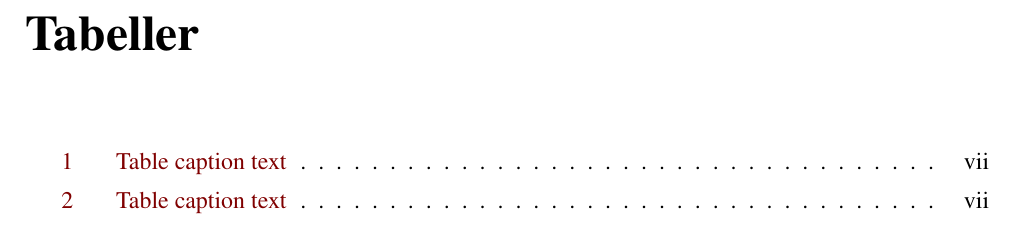
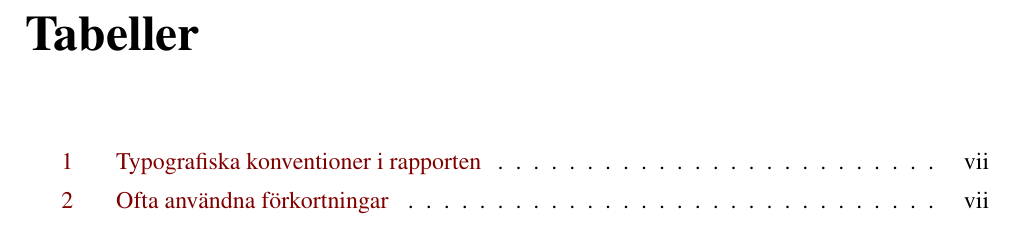
Before and after one commit to tkomstadius/bruse, a LaTeX book (report/TNM094_Bruse.tex): part of page 7 of 60, cut so that both start at the same text. The pictures show the PDF file report/TNM094_Bruse.pdf that the author committed with the source.

Commit message:
Nice table names

```diff
--- a/report/TNM094_Bruse.tex
+++ b/report/TNM094_Bruse.tex
@@ -112,7 +112,7 @@ Följande typografiska konventioner används i denna rapport.
     \texttt{Fast teckenbredd} & Klasser och tekniska komponenter & Systemets \emph{model} \texttt{Identity} används för... \\
     \hline
     \end{tabular}
-    \caption[Table caption text]{Typografiska konventioner i rapporten}
+    \captionof{table}{Typografiska konventioner i rapporten}
     \label{table:type}
   \end{centering}
 \end{table}
@@ -132,7 +132,7 @@ Följande typografiska konventioner används i denna rapport.
     SDK & Software Development Kit \\
     \hline
     \end{tabular}
-    \caption[Table caption text]{Ofta användna förkortningar}
+    \captionof{table}{Ofta användna förkortningar}
     \label{table:abbr}
   \end{centering}
 \end{table}
```
Also changed, not shown: report/TNM094_Bruse.pdf.
